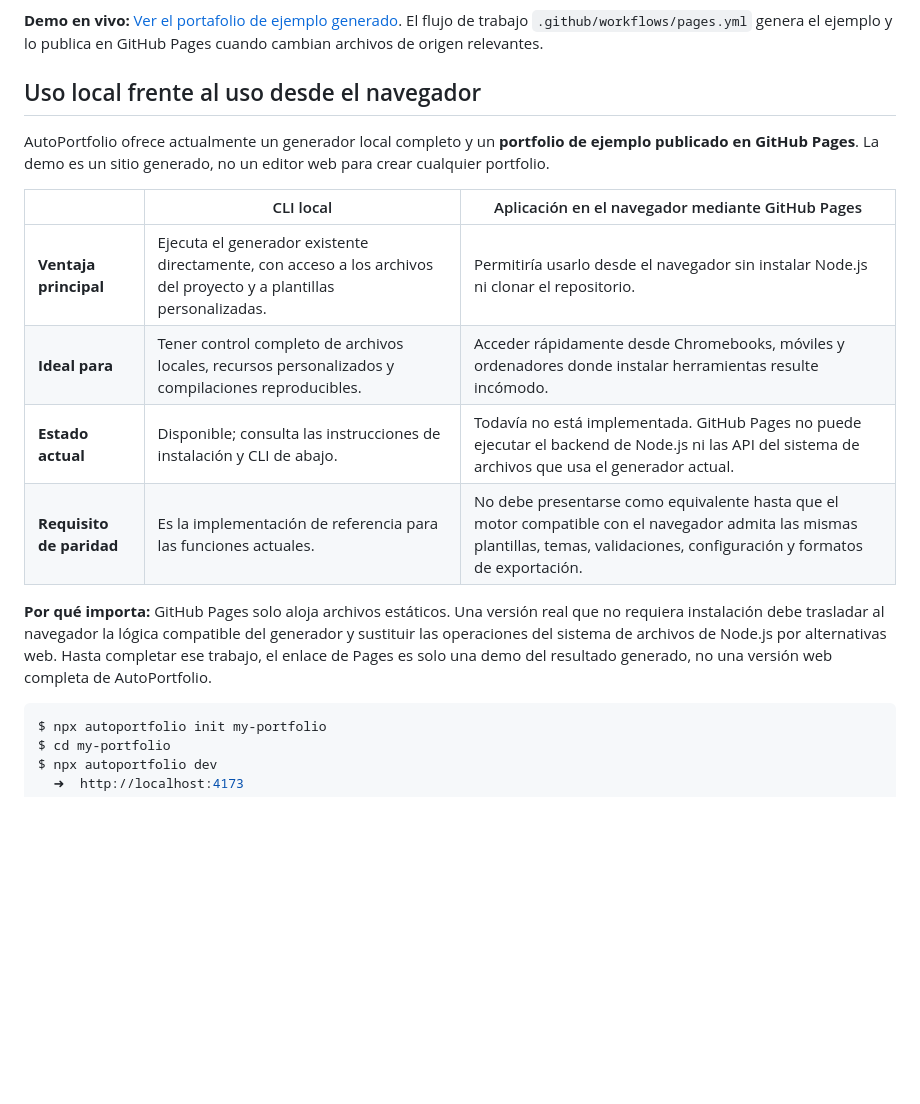
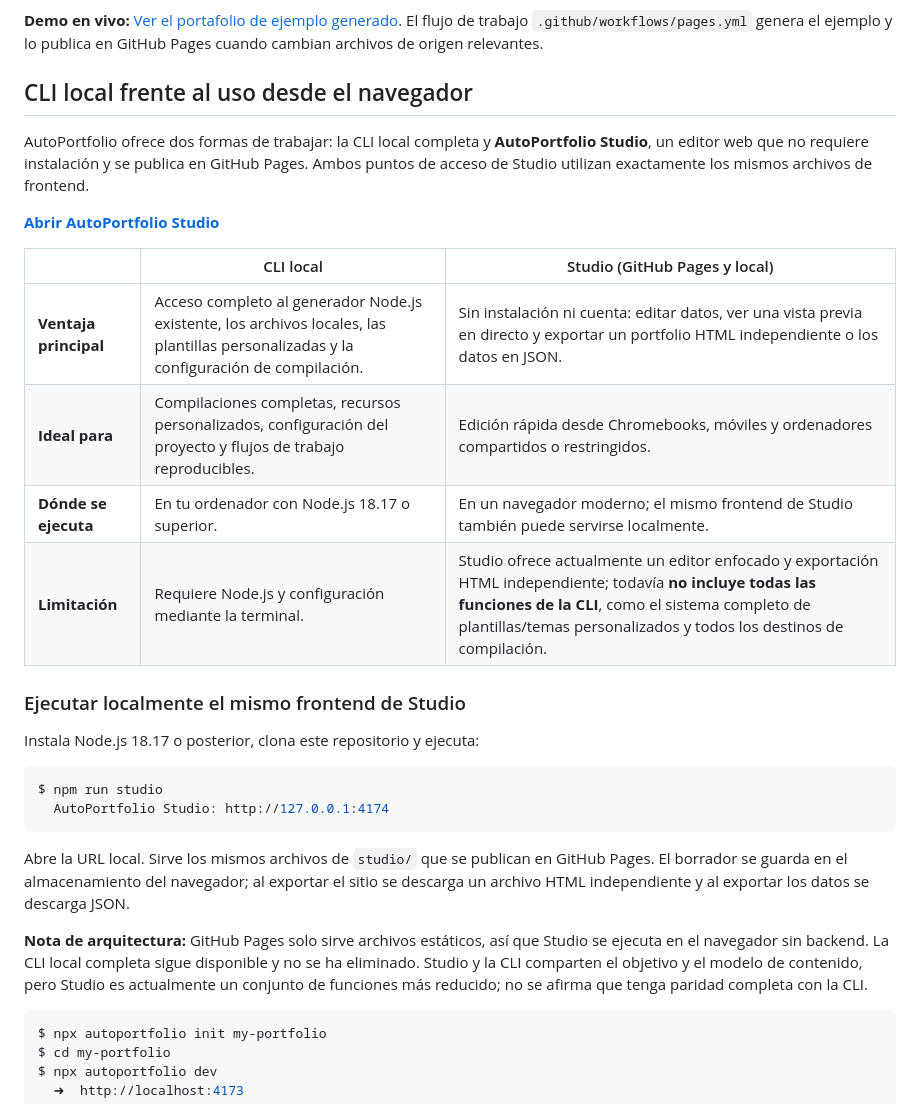
Before and after one commit to ericsnet/AutoPortfolio, a Markdown page: README.es.md, the part around the change. GitHub-like rendering; blank space fills up the shorter version.

Commit message:
Documentar AutoPortfolio Studio y su uso local

````diff
--- a/README.es.md
+++ b/README.es.md
@@ -8,18 +8,31 @@ AutoPortfolio es un generador de portafolios centrado en el contenido. Descríbe
 
 **Demo en vivo:** [Ver el portafolio de ejemplo generado](https://ericsnet.github.io/AutoPortfolio/). El flujo de trabajo `.github/workflows/pages.yml` genera el ejemplo y lo publica en GitHub Pages cuando cambian archivos de origen relevantes.
 
-## Uso local frente al uso desde el navegador
+## CLI local frente al uso desde el navegador
 
-AutoPortfolio ofrece actualmente un generador local completo y un **portfolio de ejemplo publicado en GitHub Pages**. La demo es un sitio generado, no un editor web para crear cualquier portfolio.
+AutoPortfolio ofrece dos formas de trabajar: la CLI local completa y **AutoPortfolio Studio**, un editor web que no requiere instalación y se publica en GitHub Pages. Ambos puntos de acceso de Studio utilizan exactamente los mismos archivos de frontend.
 
-| | CLI local | Aplicación en el navegador mediante GitHub Pages |
+**[Abrir AutoPortfolio Studio](https://ericsnet.github.io/AutoPortfolio/studio/)**
+
+| | CLI local | Studio (GitHub Pages y local) |
 |---|---|---|
-| **Ventaja principal** | Ejecuta el generador existente directamente, con acceso a los archivos del proyecto y a plantillas personalizadas. | Permitiría usarlo desde el navegador sin instalar Node.js ni clonar el repositorio. |
-| **Ideal para** | Tener control completo de archivos locales, recursos personalizados y compilaciones reproducibles. | Acceder rápidamente desde Chromebooks, móviles y ordenadores donde instalar herramientas resulte incómodo. |
-| **Estado actual** | Disponible; consulta las instrucciones de instalación y CLI de abajo. | Todavía no está implementada. GitHub Pages no puede ejecutar el backend de Node.js ni las API del sistema de archivos que usa el generador actual. |
-| **Requisito de paridad** | Es la implementación de referencia para las funciones actuales. | No debe presentarse como equivalente hasta que el motor compatible con el navegador admita las mismas plantillas, temas, validaciones, configuración y formatos de exportación. |
+| **Ventaja principal** | Acceso completo al generador Node.js existente, los archivos locales, las plantillas personalizadas y la configuración de compilación. | Sin instalación ni cuenta: editar datos, ver una vista previa en directo y exportar un portfolio HTML independiente o los datos en JSON. |
+| **Ideal para** | Compilaciones completas, recursos personalizados, configuración del proyecto y flujos de trabajo reproducibles. | Edición rápida desde Chromebooks, móviles y ordenadores compartidos o restringidos. |
+| **Dónde se ejecuta** | En tu ordenador con Node.js 18.17 o superior. | En un navegador moderno; el mismo frontend de Studio también puede servirse localmente. |
+| **Limitación** | Requiere Node.js y configuración mediante la terminal. | Studio ofrece actualmente un editor enfocado y exportación HTML independiente; todavía **no incluye todas las funciones de la CLI**, como el sistema completo de plantillas/temas personalizados y todos los destinos de compilación. |
 
-**Por qué importa:** GitHub Pages solo aloja archivos estáticos. Una versión real que no requiera instalación debe trasladar al navegador la lógica compatible del generador y sustituir las operaciones del sistema de archivos de Node.js por alternativas web. Hasta completar ese trabajo, el enlace de Pages es solo una demo del resultado generado, no una versión web completa de AutoPortfolio.
+### Ejecutar localmente el mismo frontend de Studio
+
+Instala Node.js 18.17 o posterior, clona este repositorio y ejecuta:
+
+```console
+$ npm run studio
+  AutoPortfolio Studio: http://127.0.0.1:4174
+```
+
+Abre la URL local. Sirve los mismos archivos de `studio/` que se publican en GitHub Pages. El borrador se guarda en el almacenamiento del navegador; al exportar el sitio se descarga un archivo HTML independiente y al exportar los datos se descarga JSON.
+
+**Nota de arquitectura:** GitHub Pages solo sirve archivos estáticos, así que Studio se ejecuta en el navegador sin backend. La CLI local completa sigue disponible y no se ha eliminado. Studio y la CLI comparten el objetivo y el modelo de contenido, pero Studio es actualmente un conjunto de funciones más reducido; no se afirma que tenga paridad completa con la CLI.
 
 ```console
 $ npx autoportfolio init my-portfolio
````
